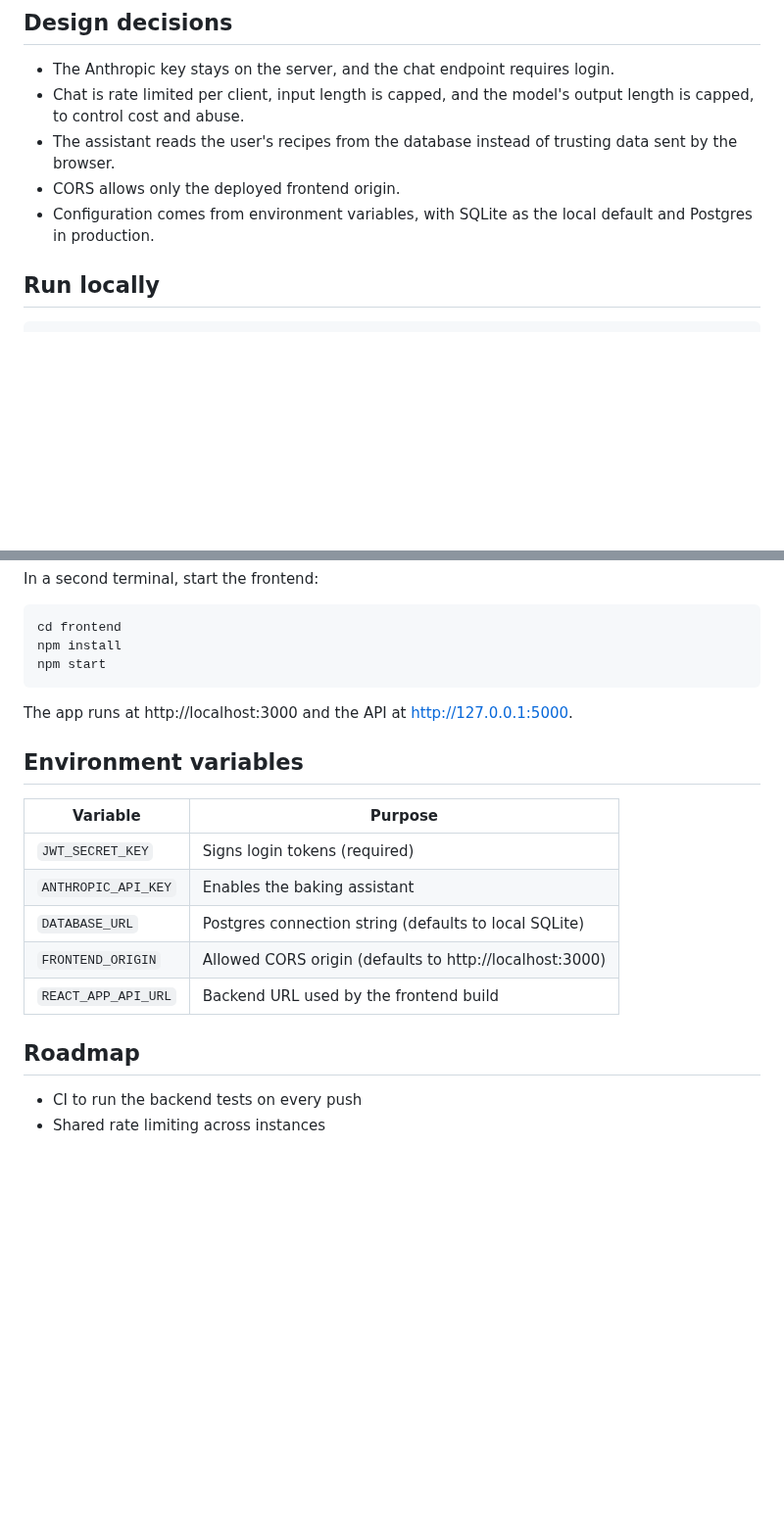
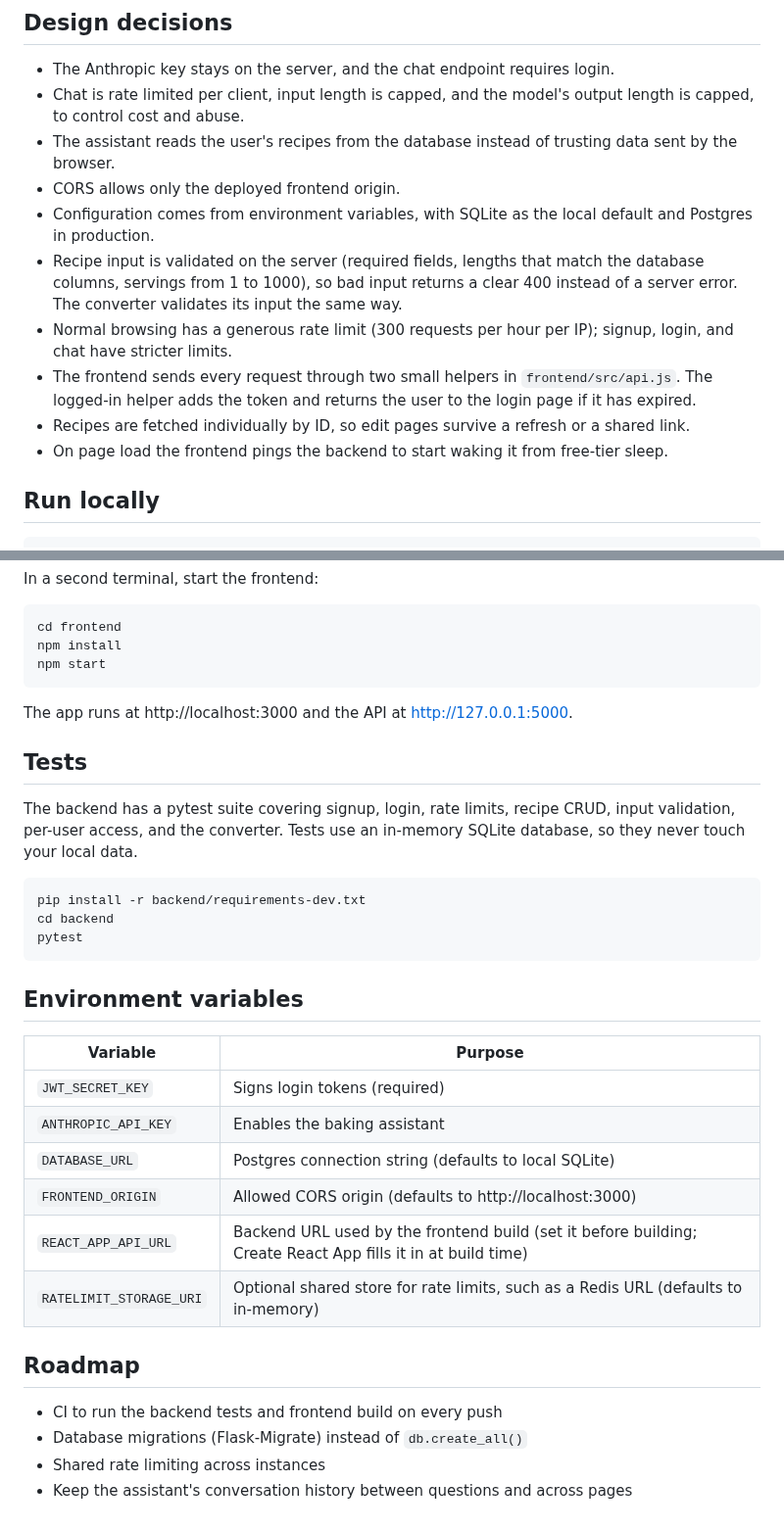
Before and after one commit to calliec-1223/whisk, a Markdown page: README.md, 2 parts joined by grey strips. Shown at 98% size. GitHub-like rendering; blank space fills up the shorter version.

````diff
--- a/README.md
+++ b/README.md
@@ -34,6 +42,11 @@ Browser -> React app (Vercel) -> Flask REST API (Render) -> PostgreSQL (Neon)
 - The assistant reads the user's recipes from the database instead of trusting data sent by the browser.
 - CORS allows only the deployed frontend origin.
 - Configuration comes from environment variables, with SQLite as the local default and Postgres in production.
+- Recipe input is validated on the server (required fields, lengths that match the database columns, servings from 1 to 1000), so bad input returns a clear 400 instead of a server error. The converter validates its input the same way.
+- Normal browsing has a generous rate limit (300 requests per hour per IP); signup, login, and chat have stricter limits.
+- The frontend sends every request through two small helpers in `frontend/src/api.js`. The logged-in helper adds the token and returns the user to the login page if it has expired.
+- Recipes are fetched individually by ID, so edit pages survive a refresh or a shared link.
+- On page load the frontend pings the backend to start waking it from free-tier sleep.
 
 ## Run locally
 
@@ -69,6 +82,16 @@ npm start
 
 The app runs at http://localhost:3000 and the API at http://127.0.0.1:5000.
 
+## Tests
+
+The backend has a pytest suite covering signup, login, rate limits, recipe CRUD, input validation, per-user access, and the converter. Tests use an in-memory SQLite database, so they never touch your local data.
+
+```
+pip install -r backend/requirements-dev.txt
+cd backend
+pytest
+```
+
 ## Environment variables
 
 | Variable | Purpose |
@@ -77,9 +100,12 @@ The app runs at http://localhost:3000 and the API at http://127.0.0.1:5000.
 | `ANTHROPIC_API_KEY` | Enables the baking assistant |
 | `DATABASE_URL` | Postgres connection string (defaults to local SQLite) |
 | `FRONTEND_ORIGIN` | Allowed CORS origin (defaults to http://localhost:3000) |
-| `REACT_APP_API_URL` | Backend URL used by the frontend build |
+| `REACT_APP_API_URL` | Backend URL used by the frontend build (set it before building; Create React App fills it in at build time) |
+| `RATELIMIT_STORAGE_URI` | Optional shared store for rate limits, such as a Redis URL (defaults to in-memory) |
 
 ## Roadmap
 
-- CI to run the backend tests on every push
+- CI to run the backend tests and frontend build on every push
+- Database migrations (Flask-Migrate) instead of `db.create_all()`
 - Shared rate limiting across instances
+- Keep the assistant's conversation history between questions and across pages
````
Also changed, not shown: other parts of README.md (+11 -3 lines), docs/screenshot.png.
